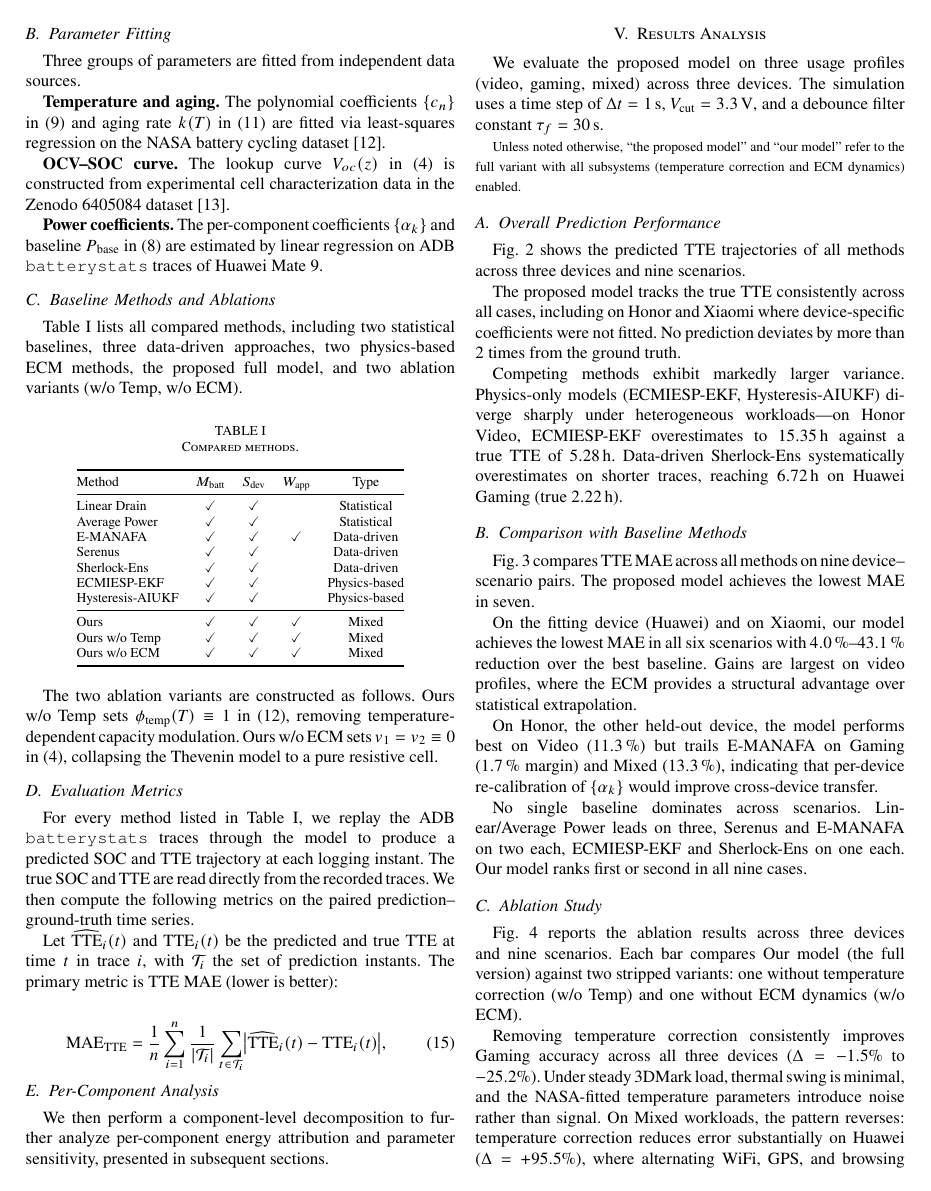
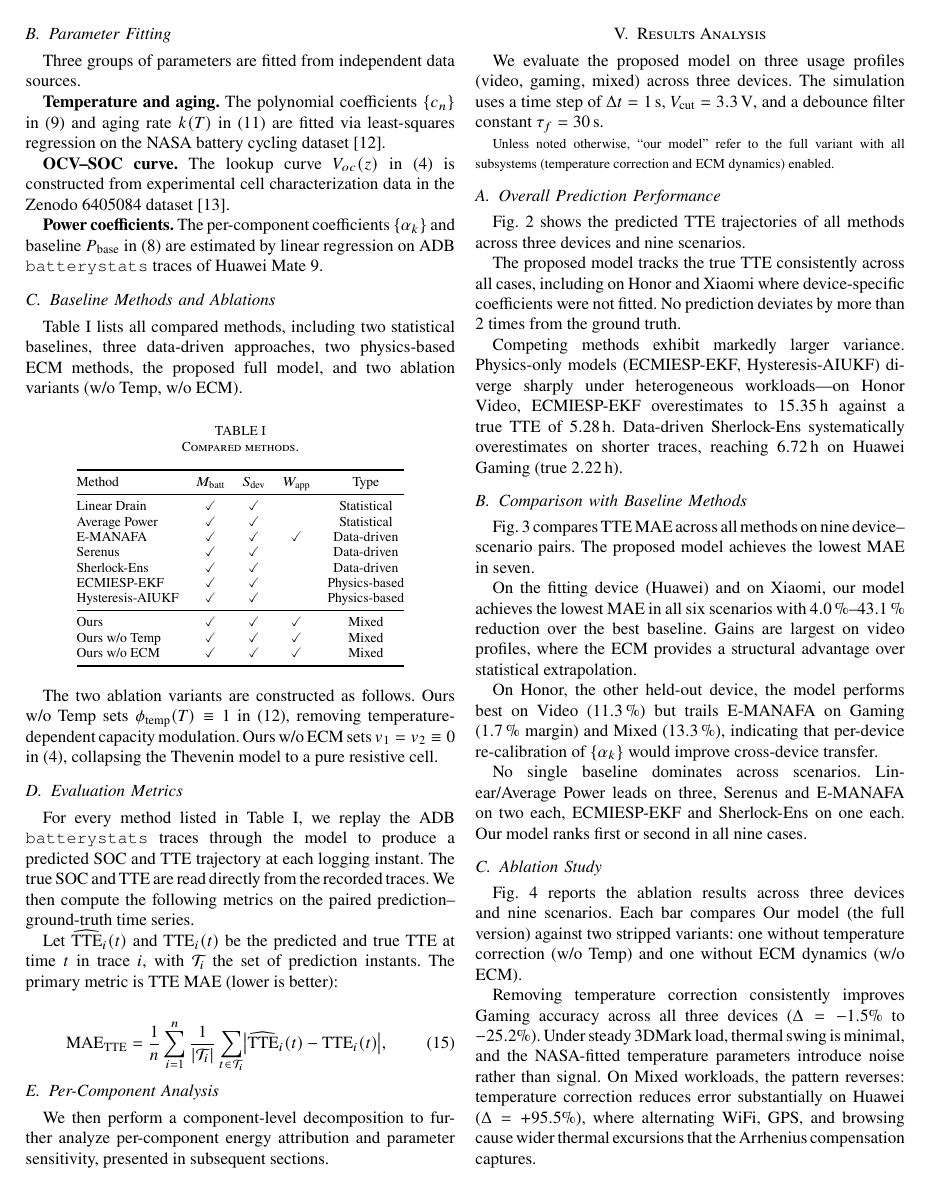
Before and after one commit to Zyphoriate/CETUS, a LaTeX paper (icce_berlin_2026.tex): page 4 of 6. Compiled offline with pdfLaTeX; a missing font is replaced by an installed copy or a similar font; a LaTeX package or settings file that is missing is left out.

```diff
--- a/icce_berlin_2026.tex
+++ b/icce_berlin_2026.tex
@@ -318,7 +318,7 @@
 We evaluate the proposed model on three usage profiles (video, gaming, mixed) across three devices. The simulation uses a time step of $\Delta t = \SI{1}{\second}$, $V_{\mathrm{cut}} = \SI{3.3}{\volt}$, and a debounce filter constant $\tau_f = \SI{30}{\second}$.
 
 % {\footnotesize Unless noted otherwise, ``the proposed model'' and ``our model'' refer to the full variant with all subsystems (temperature correction, ECM dynamics, and per-component power decomposition) enabled.}
-{\footnotesize Unless noted otherwise, ``the proposed model'' and ``our model'' refer to the full variant with all subsystems (temperature correction and ECM dynamics) enabled.}
+{\footnotesize Unless noted otherwise, ``our model'' refer to the full variant with all subsystems (temperature correction and ECM dynamics) enabled.}
 
 \subsection{Overall Prediction Performance}
 
```
